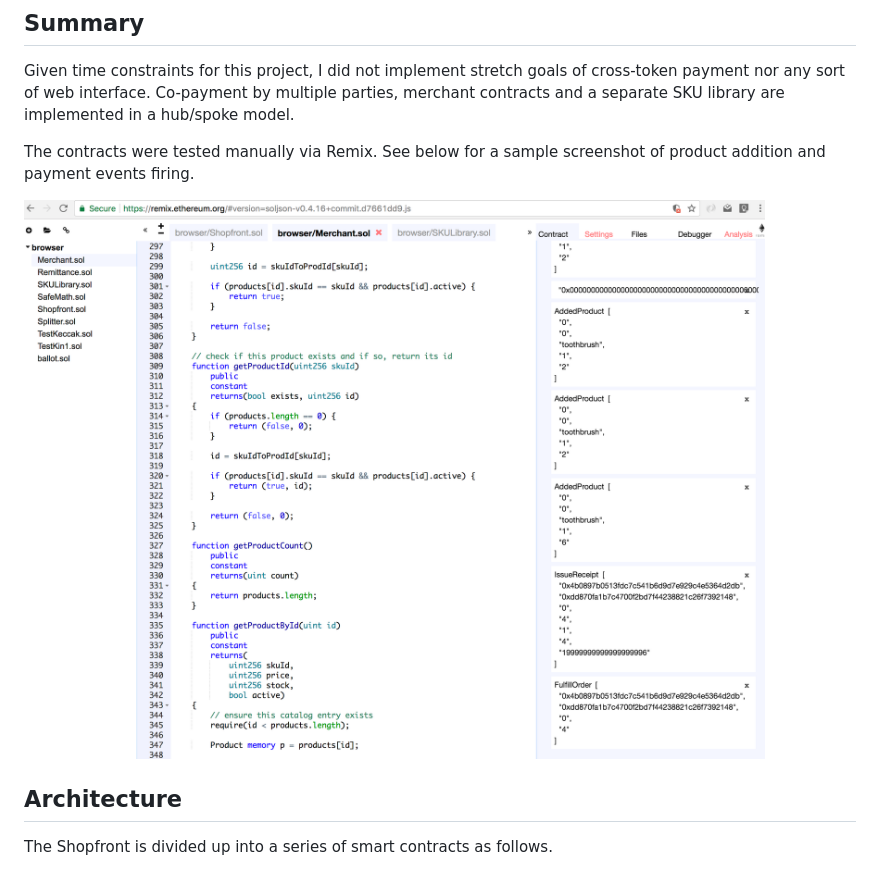
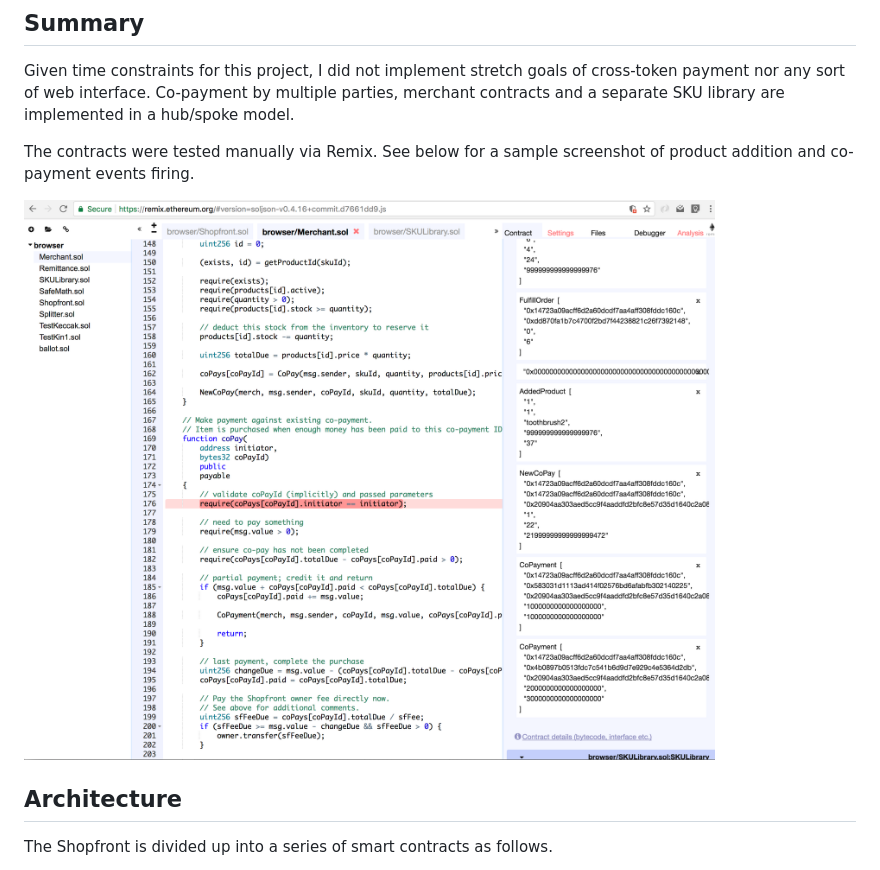
Before and after one commit to shoenseiwaso/ConsensysAcademy, a Markdown page: Shopfront/README.md, the part around the change. Rendered like a GitHub page; pictures changed too: Shopfront/shopfront-remix-testing.png.

Commit message:
update testing screenshot in README

```diff
--- a/Shopfront/README.md
+++ b/Shopfront/README.md
@@ -19,7 +19,7 @@ $ ./launch-testnet.sh
 
 Given time constraints for this project, I did not implement stretch goals of cross-token payment nor any sort of web interface. Co-payment by multiple parties, merchant contracts and a separate SKU library are implemented in a hub/spoke model.
 
-The contracts were tested manually via Remix. See below for a sample screenshot of product addition and payment events firing.
+The contracts were tested manually via Remix. See below for a sample screenshot of product addition and co-payment events firing.
 
 ![Debugging Shopfront contracts in Remix](shopfront-remix-testing.png)
 
```
